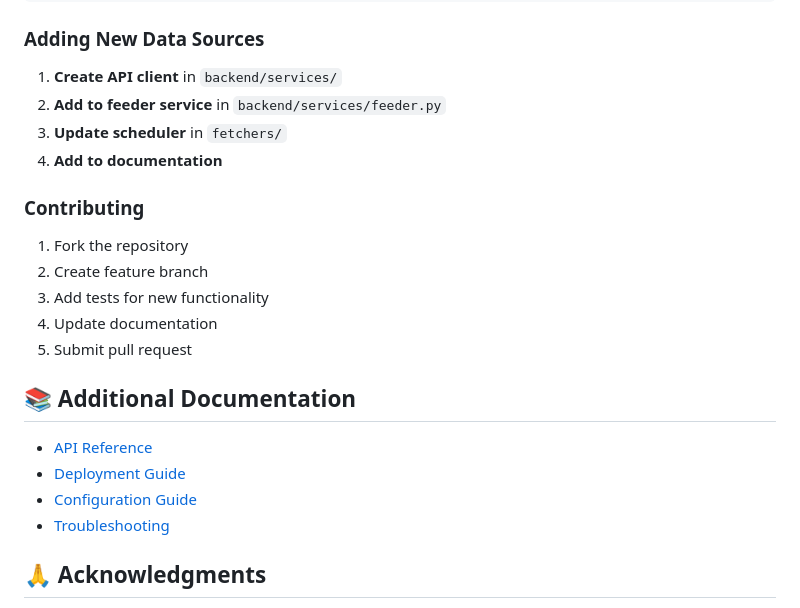
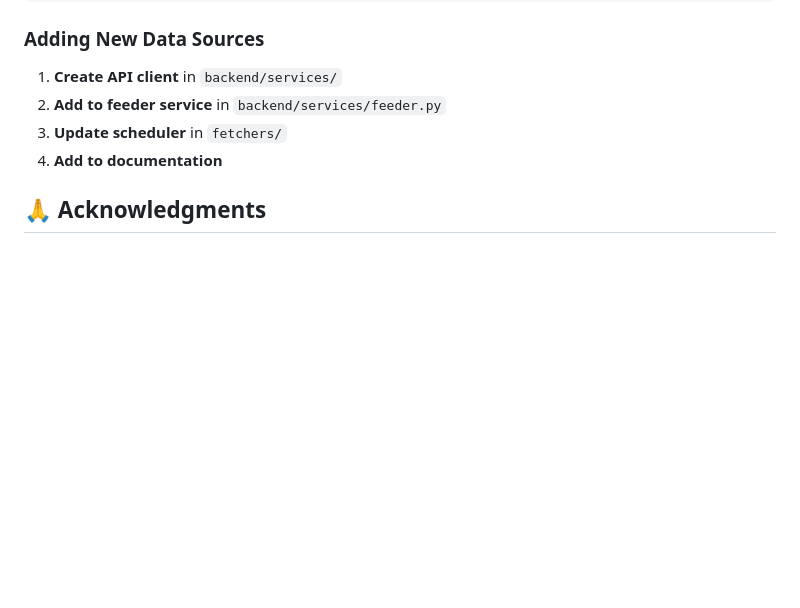
Before and after one commit to HeheYash/Threat_Intelligence_Dashboard, a Markdown page: README.md, the part around the change. GitHub-like rendering; blank space fills up the shorter version.

Commit message:
Remove contributing section and additional docs links
Removed contributing guidelines and additional documentation links.

```diff
--- a/README.md
+++ b/README.md
@@ -377,20 +377,6 @@ Cyber_Threat_Intelligence_Dashboard/
 3. **Update scheduler** in `fetchers/`
 4. **Add to documentation**
 
-### Contributing
-1. Fork the repository
-2. Create feature branch
-3. Add tests for new functionality
-4. Update documentation
-5. Submit pull request
-
-## 📚 Additional Documentation
-
-- [API Reference](docs/API_DOCUMENTATION.md)
-- [Deployment Guide](docs/DEPLOYMENT.md)
-- [Configuration Guide](docs/CONFIGURATION.md)
-- [Troubleshooting](docs/TROUBLESHOOTING.md)
-
 ## 🙏 Acknowledgments
 
 - **VirusTotal** - Malware detection and analysis
```
